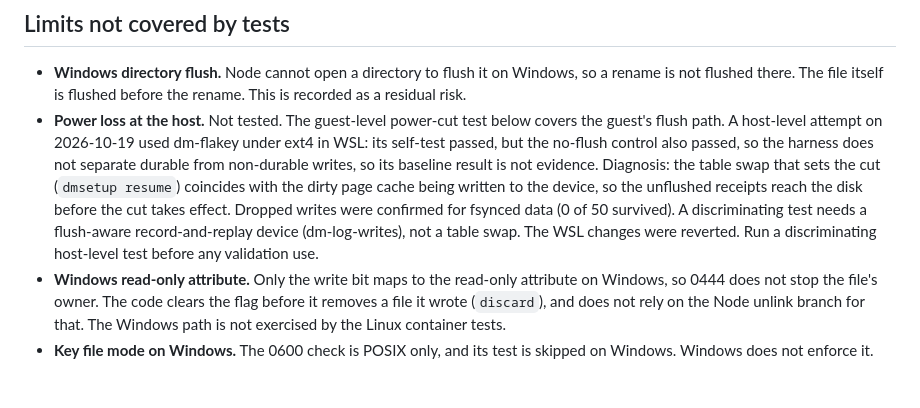
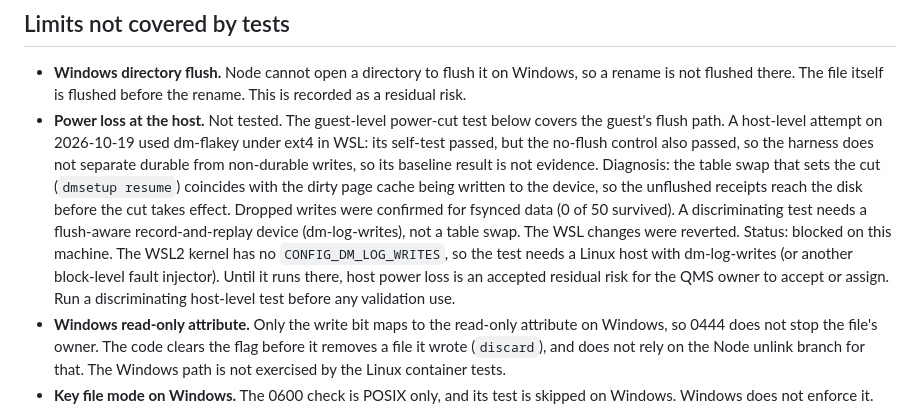
Before and after one commit to Officiel-TinkerThink/proof-lab, a Markdown page: RECEIPTS.md, the part around the change. Rendered like a GitHub page; blank space fills up the shorter version.

Commit message:
docs(proof-lab): record host-level power-loss test as blocked on this machine
The WSL2 kernel has no dm-log-writes, so a flush-aware host test needs a Linux host with it.
Until then host power loss is a residual risk for the QMS owner to accept or assign.

Co-Authored-By: Claude Haiku 5.5 <noreply@anthropic.com>

```diff
--- a/RECEIPTS.md
+++ b/RECEIPTS.md
@@ -78,7 +78,9 @@ Earlier runs were invalid (guest init PATH, a VM that hung on power-off, a drive
   table swap that sets the cut (`dmsetup resume`) coincides with the dirty page cache being written to the device, so the
   unflushed receipts reach the disk before the cut takes effect. Dropped writes were confirmed for fsynced data (0 of 50
   survived). A discriminating test needs a flush-aware record-and-replay device (dm-log-writes), not a table swap. The WSL
-  changes were reverted. Run a discriminating host-level test before any validation use.
+  changes were reverted. Status: blocked on this machine. The WSL2 kernel has no `CONFIG_DM_LOG_WRITES`, so the test needs
+  a Linux host with dm-log-writes (or another block-level fault injector). Until it runs there, host power loss is an
+  accepted residual risk for the QMS owner to accept or assign. Run a discriminating host-level test before any validation use.
 - **Windows read-only attribute.** Only the write bit maps to the read-only attribute on Windows, so 0444 does not stop the
   file's owner. The code clears the flag before it removes a file it wrote (`discard`), and does not rely on the Node
   unlink branch for that. The Windows path is not exercised by the Linux container tests.
```
